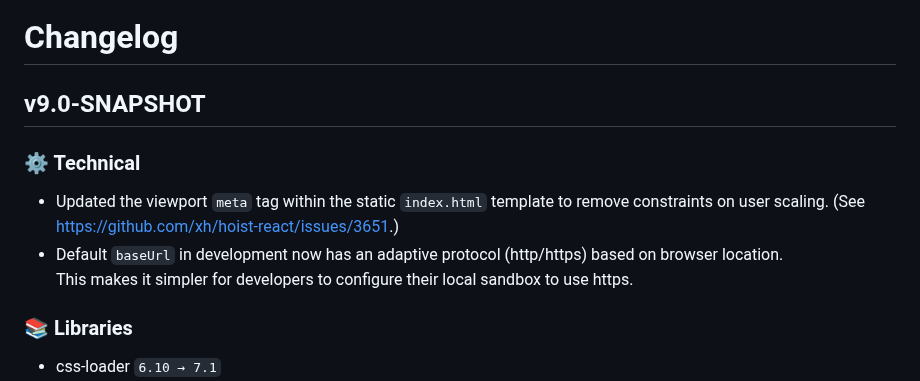
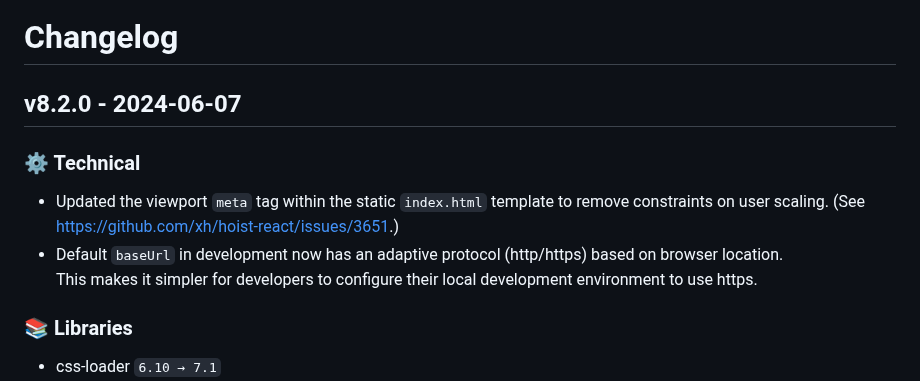
Before and after one commit to xh/hoist-dev-utils, a Markdown page: CHANGELOG.md, the part around one of its changes. Rendered like a GitHub page.

Commit message:
Changelog entry for 8.2.0

```diff
--- a/CHANGELOG.md
+++ b/CHANGELOG.md
@@ -1,13 +1,13 @@
 # Changelog
 
-## v9.0-SNAPSHOT
+## v8.2.0 - 2024-06-07
 
 ### ⚙️ Technical
 
 * Updated the viewport `meta` tag within the static `index.html` template to remove constraints on user scaling.
   (See https://github.com/xh/hoist-react/issues/3651.)
 * Default `baseUrl` in development now has an adaptive protocol (http/https) based on browser location.
-  This makes it simpler for developers to configure their local sandbox to use https.
+  This makes it simpler for developers to configure their local development environment to use https.
 
 ### 📚 Libraries
 
```
Also changed, not shown: other parts of CHANGELOG.md (+1 -1 lines).
